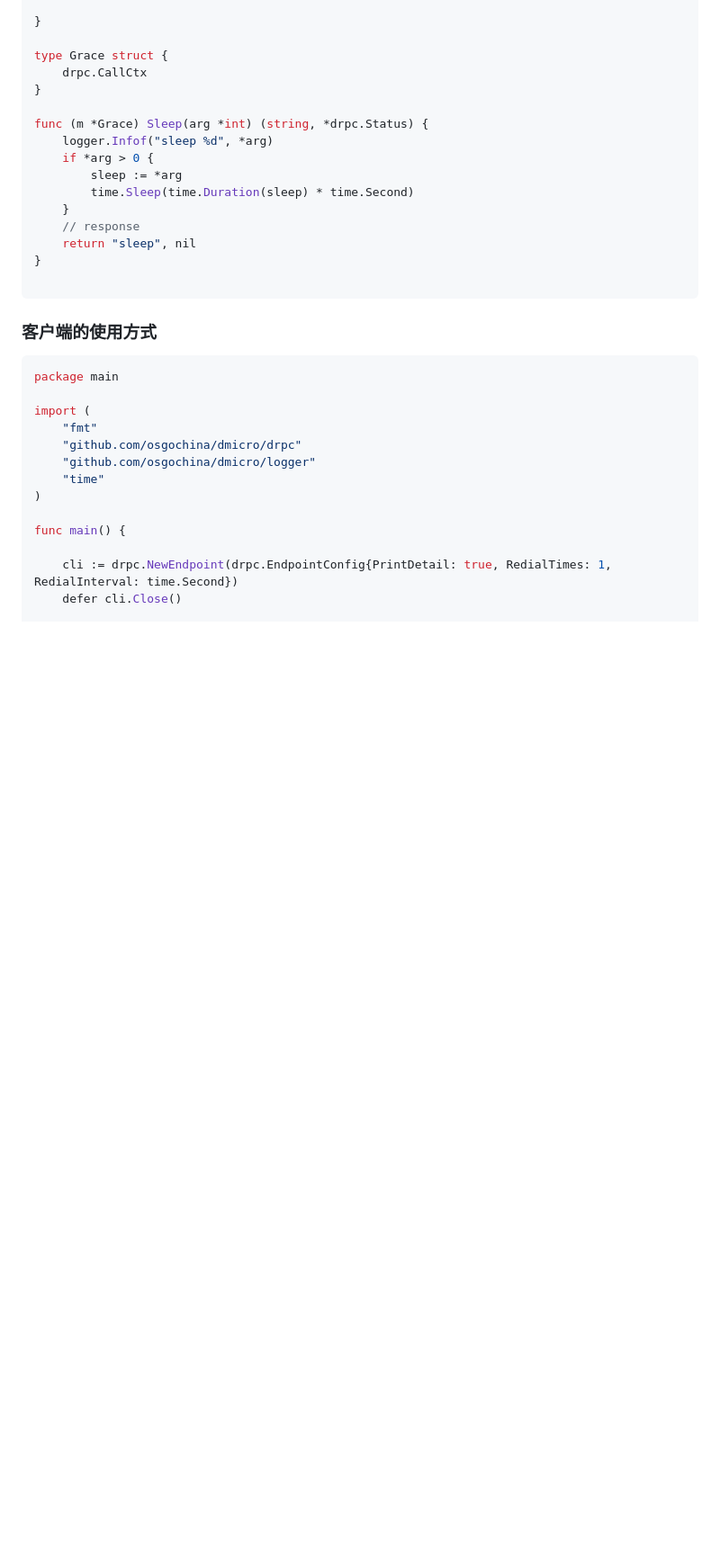
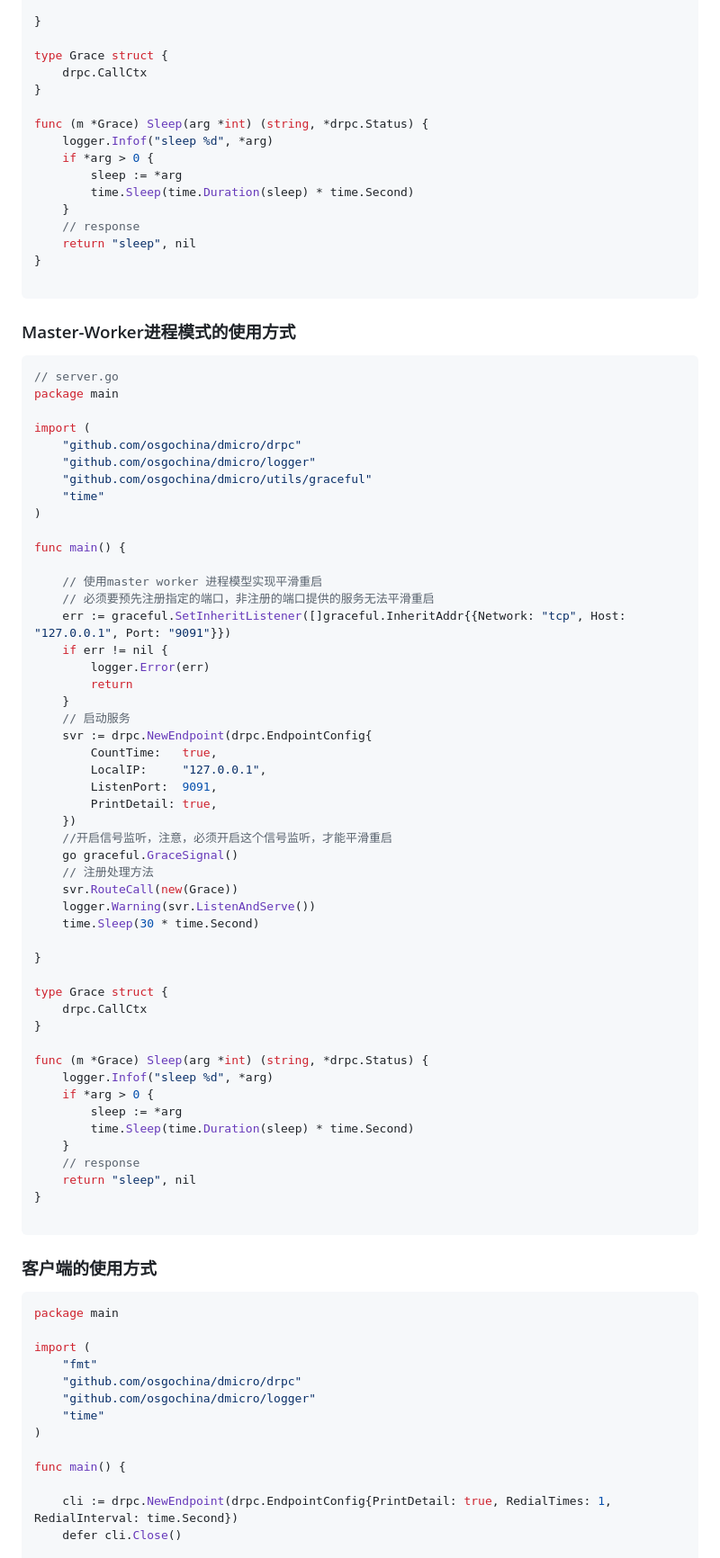
Before and after one commit to osgochina/dmicro, a Markdown page: docs/drpc/graceful.md, the part around the change printed below. Shown: that part at 90% size. GitHub-like rendering; blank space fills up the shorter version.

Commit message:
完善平滑重启的文档

````diff
--- a/docs/drpc/graceful.md
+++ b/docs/drpc/graceful.md
@@ -77,6 +108,61 @@ func (m *Grace) Sleep(arg *int) (string, *drpc.Status) {
 }
 
 ```
+
+### Master-Worker进程模式的使用方式
+
+```go
+// server.go
+package main
+
+import (
+	"github.com/osgochina/dmicro/drpc"
+	"github.com/osgochina/dmicro/logger"
+	"github.com/osgochina/dmicro/utils/graceful"
+	"time"
+)
+
+func main() {
+
+	// 使用master worker 进程模型实现平滑重启
+	// 必须要预先注册指定的端口，非注册的端口提供的服务无法平滑重启
+	err := graceful.SetInheritListener([]graceful.InheritAddr{{Network: "tcp", Host: "127.0.0.1", Port: "9091"}})
+	if err != nil {
+		logger.Error(err)
+		return
+	}
+	// 启动服务
+	svr := drpc.NewEndpoint(drpc.EndpointConfig{
+		CountTime:   true,
+		LocalIP:     "127.0.0.1",
+		ListenPort:  9091,
+		PrintDetail: true,
+	})
+	//开启信号监听，注意，必须开启这个信号监听，才能平滑重启
+	go graceful.GraceSignal()
+	// 注册处理方法
+	svr.RouteCall(new(Grace))
+	logger.Warning(svr.ListenAndServe())
+	time.Sleep(30 * time.Second)
+
+}
+
+type Grace struct {
+	drpc.CallCtx
+}
+
+func (m *Grace) Sleep(arg *int) (string, *drpc.Status) {
+	logger.Infof("sleep %d", *arg)
+	if *arg > 0 {
+		sleep := *arg
+		time.Sleep(time.Duration(sleep) * time.Second)
+	}
+	// response
+	return "sleep", nil
+}
+
+```
+
 
 ### 客户端的使用方式
 
````
Also changed, not shown: other parts of docs/drpc/graceful.md (+36 -5 lines), docs/drpc/images/graceful.png (added).
